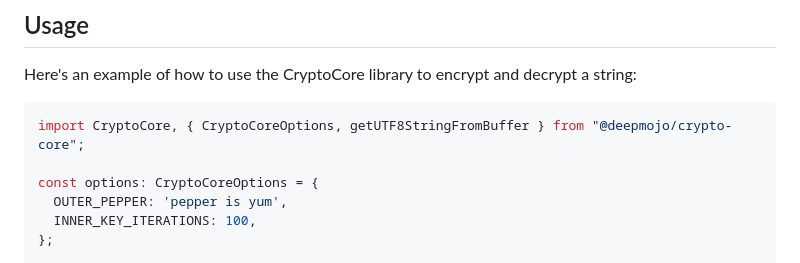
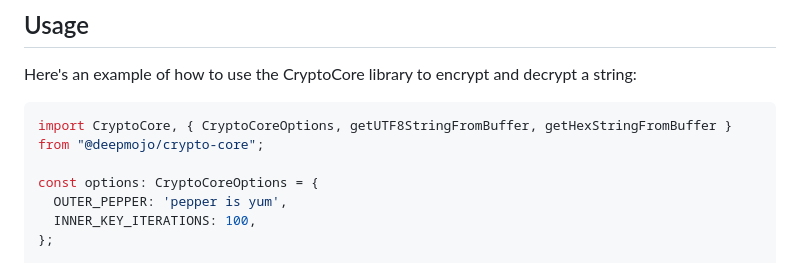
Before and after one commit to deepmojo/crypto-core, a Markdown page: README.md, the part around the change. Rendered like a GitHub page.

Commit message:
Update README.md for usage example

````diff
--- a/README.md
+++ b/README.md
@@ -61,7 +61,7 @@ Pro Tip: In newer versions of yarn, to get a local `node_modules` folder you wil
 Here's an example of how to use the CryptoCore library to encrypt and decrypt a string:
 
 ```typescript
-import CryptoCore, { CryptoCoreOptions, getUTF8StringFromBuffer } from "@deepmojo/crypto-core";
+import CryptoCore, { CryptoCoreOptions, getUTF8StringFromBuffer, getHexStringFromBuffer } from "@deepmojo/crypto-core";
 
 const options: CryptoCoreOptions = {
   OUTER_PEPPER: 'pepper is yum',
````
